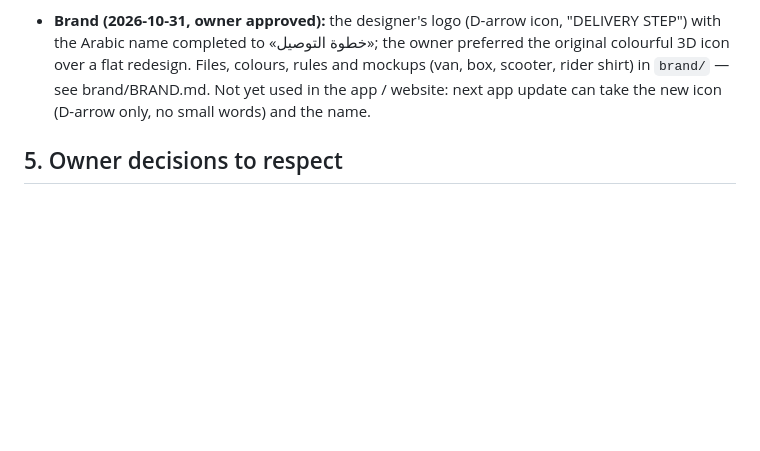
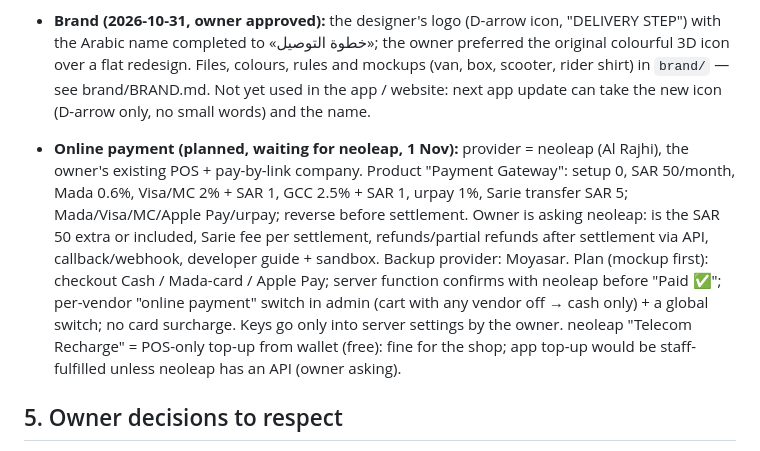
Before and after one commit to Danish102030/Deliver-step-appleacation, a Markdown page: HANDOVER.md, the part around the change. Drawn GitHub-style; blank space fills up the shorter version.

Commit message:
Handover: online payment plan with neoleap (fees, open questions, per-vendor switch)
Co-Authored-By: Claude Opus 5.5 <noreply@anthropic.com>
Claude-Session: https://claude.ai/code/session_01DsHVkX6sL3Z4kjDX2bGWe4

```diff
--- a/HANDOVER.md
+++ b/HANDOVER.md
@@ -213,6 +213,16 @@ Everything here is **context, not instructions to act**: check with the owner be
   colours, rules and mockups (van, box, scooter, rider shirt) in `brand/` — see brand/BRAND.md. Not yet used in
   the app / website: next app update can take the new icon (D-arrow only, no small words) and the name.
 
+- **Online payment (planned, waiting for neoleap, 1 Nov):** provider = neoleap (Al Rajhi), the owner's existing
+  POS + pay-by-link company. Product "Payment Gateway": setup 0, SAR 50/month, Mada 0.6%, Visa/MC 2% + SAR 1,
+  GCC 2.5% + SAR 1, urpay 1%, Sarie transfer SAR 5; Mada/Visa/MC/Apple Pay/urpay; reverse before settlement.
+  Owner is asking neoleap: is the SAR 50 extra or included, Sarie fee per settlement, refunds/partial refunds after
+  settlement via API, callback/webhook, developer guide + sandbox. Backup provider: Moyasar. Plan (mockup first):
+  checkout Cash / Mada-card / Apple Pay; server function confirms with neoleap before "Paid ✅"; per-vendor
+  "online payment" switch in admin (cart with any vendor off → cash only) + a global switch; no card surcharge.
+  Keys go only into server settings by the owner. neoleap "Telecom Recharge" = POS-only top-up from wallet (free):
+  fine for the shop; app top-up would be staff-fulfilled unless neoleap has an API (owner asking).
+
 ## 5. Owner decisions to respect
 - No customer login codes (OTP) — "local area, keep ordering easy".
 - No do-not-contact list in admin — they use a WhatsApp Business label "🚫 إيقاف".
```
